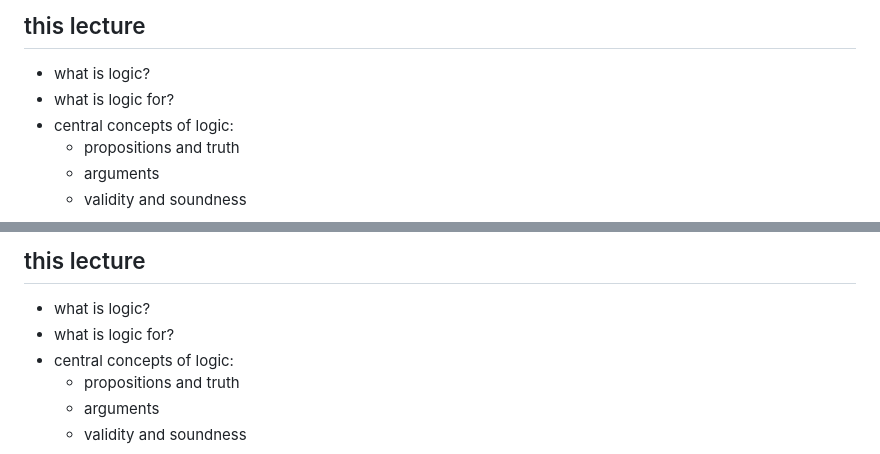
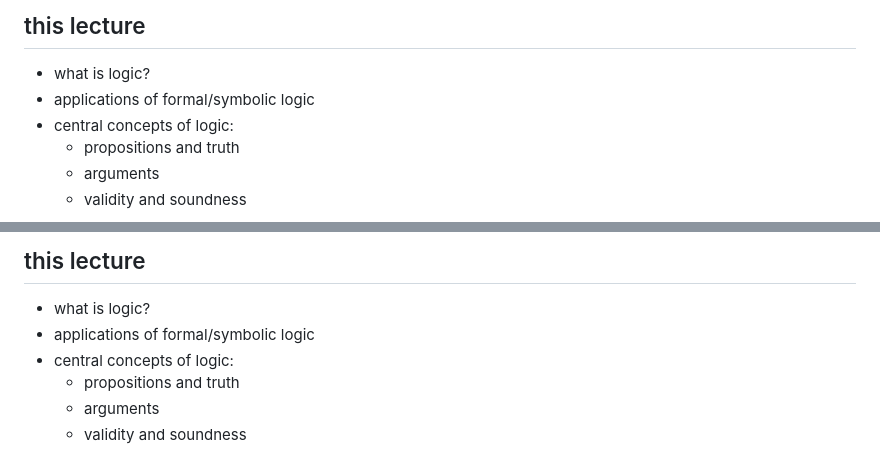
Before and after one commit to rdouglascox/logic_lectures, a Markdown page: source/01_what_is_logic.md, 2 parts joined by grey strips. Rendered like a GitHub page.

```diff
--- a/source/01_what_is_logic.md
+++ b/source/01_what_is_logic.md
@@ -8,7 +8,7 @@ subtitle: phil1012 introductory logic
 ## this lecture
 
 * what is logic?
-* what is logic for?
+* applications of formal/symbolic logic
 * central concepts of logic:
     * propositions and truth
     * arguments
@@ -474,7 +506,7 @@ argument are all true?
 ## this lecture
 
 * what is logic?
-* what is logic for?
+* applications of formal/symbolic logic
 * central concepts of logic:
     * propositions and truth
     * arguments
```
Also changed, not shown: other parts of source/01_what_is_logic.md (+81 -49 lines).
